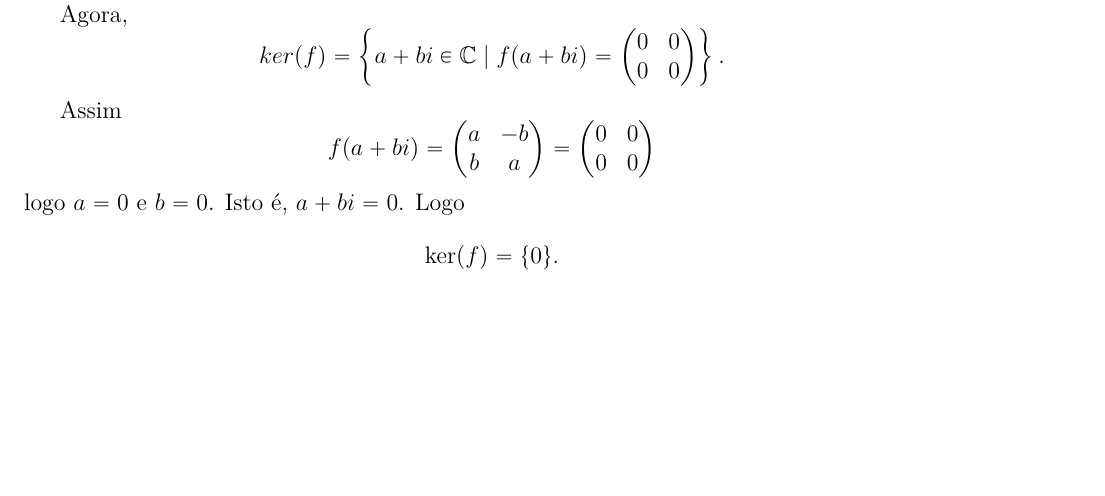
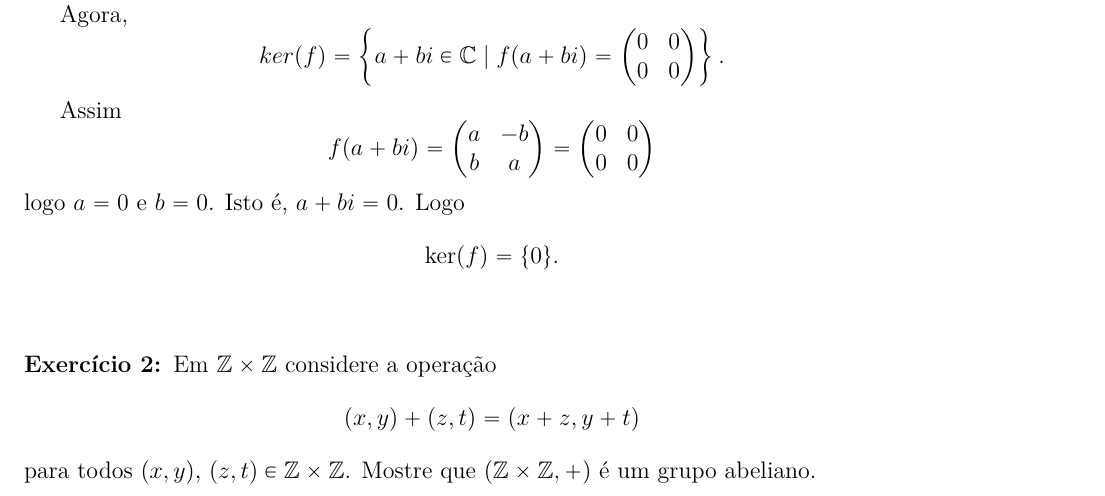
Before and after one commit to jfreitasunb/Algebra-1, a LaTeX document (testes/solucao-modulo-3-teste-2.tex): part of the page, cut so that both start at the same text, the shorter picture padded with empty space. Compiled offline with XeLaTeX.

Commit message:
Enunciado do segundo exercício do segundo teste do módulo 3 do 2018/1.

```diff
--- a/testes/solucao-modulo-3-teste-2.tex
+++ b/testes/solucao-modulo-3-teste-2.tex
@@ -75,4 +75,12 @@ logo $a = 0$ e $b = 0$. Isto é, $a + bi = 0$. Logo
 \[
 	\ker(f) = \{0\}.
 \]
+
+\vspace{1cm}
+
+\questao Em $\z \times\z$ considere a operação
+\[
+	(x, y) + (z, t) = (x + z, y + t)
+\]
+para todos $(x,y)$, $(z,t) \in \z\times\z$. Mostre que $(\z\times\z, +)$ é um grupo abeliano.
 \end{document}
```
